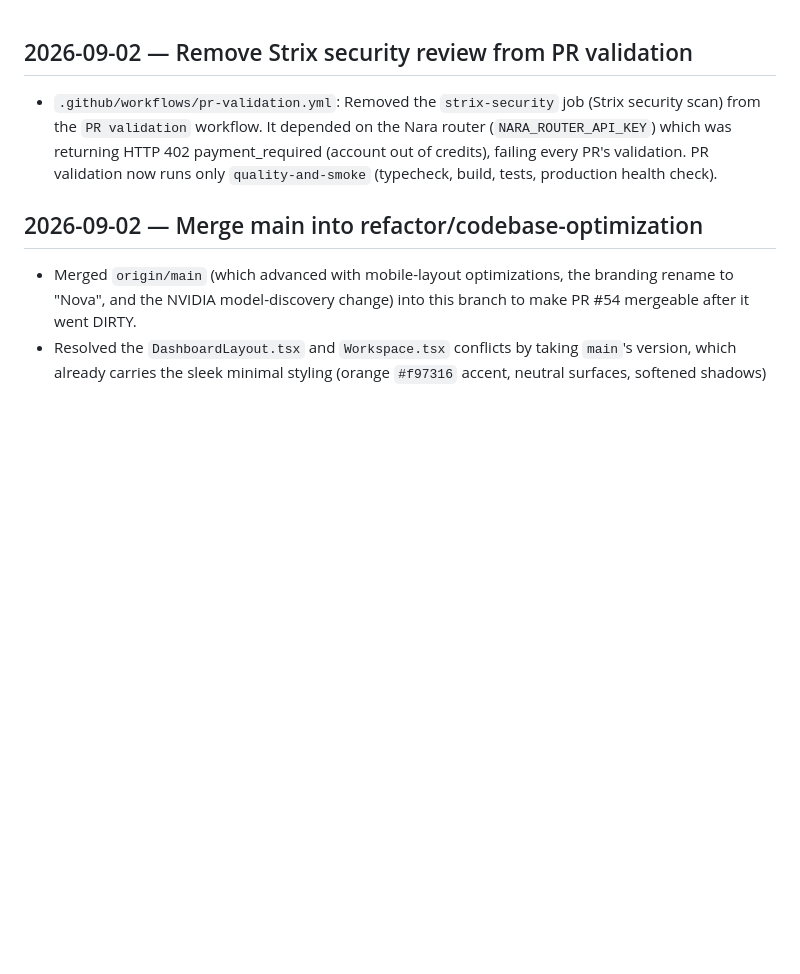
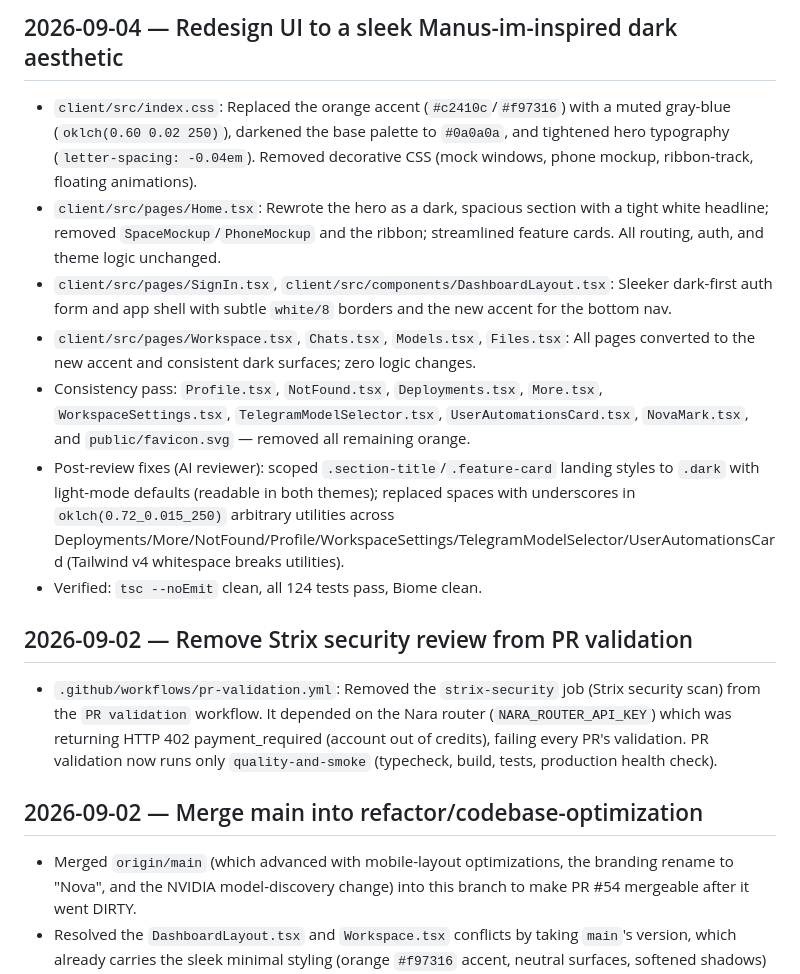
Before and after one commit to Marcus-Mok-GH/nova-cloud-computer, a Markdown page: CHANGELOG.md, the part around the change. Rendered like a GitHub page; blank space fills up the shorter version.

Commit message:
chore: document UI redesign in CHANGELOG

```diff
--- a/CHANGELOG.md
+++ b/CHANGELOG.md
@@ -1,3 +1,13 @@
+## 2026-09-04 — Redesign UI to a sleek Manus-im-inspired dark aesthetic
+
+- `client/src/index.css`: Replaced the orange accent (`#c2410c`/`#f97316`) with a muted gray-blue (`oklch(0.60 0.02 250)`), darkened the base palette to `#0a0a0a`, and tightened hero typography (`letter-spacing: -0.04em`). Removed decorative CSS (mock windows, phone mockup, ribbon-track, floating animations).
+- `client/src/pages/Home.tsx`: Rewrote the hero as a dark, spacious section with a tight white headline; removed `SpaceMockup`/`PhoneMockup` and the ribbon; streamlined feature cards. All routing, auth, and theme logic unchanged.
+- `client/src/pages/SignIn.tsx`, `client/src/components/DashboardLayout.tsx`: Sleeker dark-first auth form and app shell with subtle `white/8` borders and the new accent for the bottom nav.
+- `client/src/pages/Workspace.tsx`, `Chats.tsx`, `Models.tsx`, `Files.tsx`: All pages converted to the new accent and consistent dark surfaces; zero logic changes.
+- Consistency pass: `Profile.tsx`, `NotFound.tsx`, `Deployments.tsx`, `More.tsx`, `WorkspaceSettings.tsx`, `TelegramModelSelector.tsx`, `UserAutomationsCard.tsx`, `NovaMark.tsx`, and `public/favicon.svg` — removed all remaining orange.
+- Post-review fixes (AI reviewer): scoped `.section-title`/`.feature-card` landing styles to `.dark` with light-mode defaults (readable in both themes); replaced spaces with underscores in `oklch(0.72_0.015_250)` arbitrary utilities across Deployments/More/NotFound/Profile/WorkspaceSettings/TelegramModelSelector/UserAutomationsCard (Tailwind v4 whitespace breaks utilities).
+- Verified: `tsc --noEmit` clean, all 124 tests pass, Biome clean.
+
 ## 2026-09-02 — Remove Strix security review from PR validation
 
 - `.github/workflows/pr-validation.yml`: Removed the `strix-security` job (Strix security scan) from the `PR validation` workflow. It depended on the Nara router (`NARA_ROUTER_API_KEY`) which was returning HTTP 402 payment_required (account out of credits), failing every PR's validation. PR validation now runs only `quality-and-smoke` (typecheck, build, tests, production health check).
```
